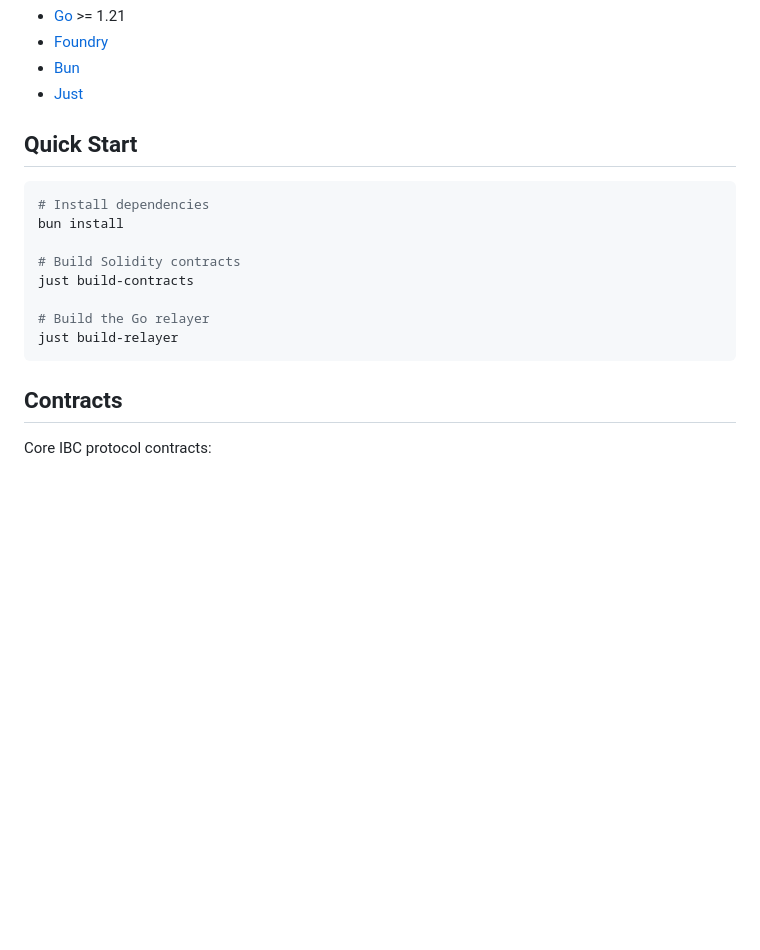
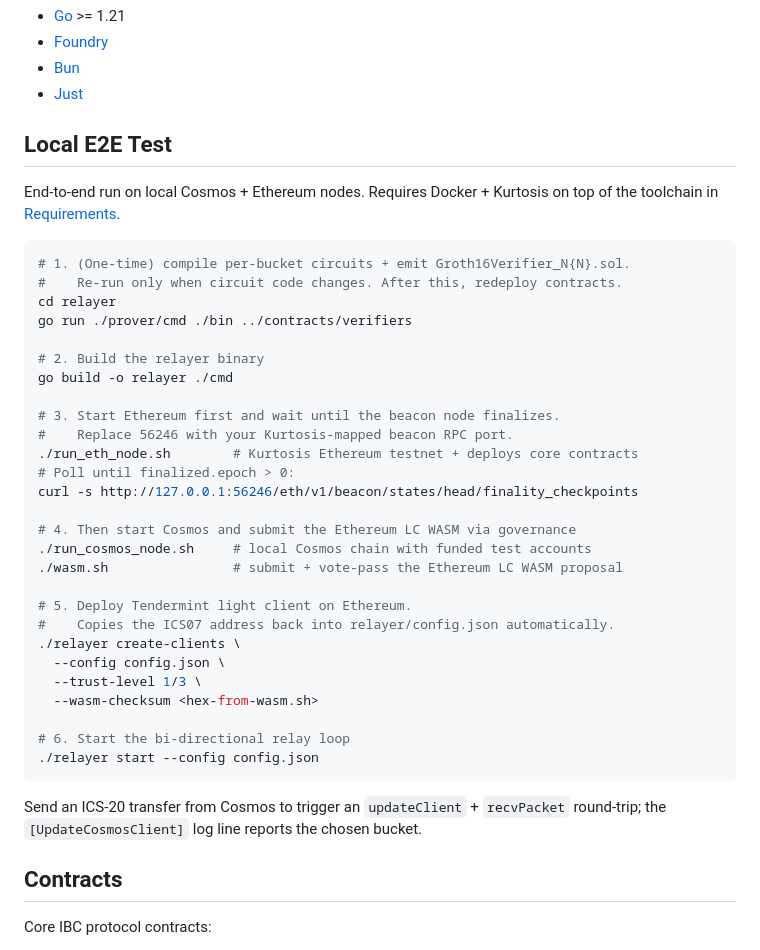
Before and after one commit to trustless-protocol/spectre, a Markdown page: README.md, the part around the change. Drawn GitHub-style; blank space fills up the shorter version.

Commit message:
docs(readme): replace quickstart with local E2E walkthrough

````diff
--- a/README.md
+++ b/README.md
@@ -53,18 +53,43 @@ check skip them.
 - [Bun](https://bun.sh/)
 - [Just](https://github.com/casey/just)
 
-## Quick Start
+## Local E2E Test
+
+End-to-end run on local Cosmos + Ethereum nodes. Requires Docker + Kurtosis on
+top of the toolchain in [Requirements](#requirements).
 
 ```bash
-# Install dependencies
-bun install
+# 1. (One-time) compile per-bucket circuits + emit Groth16Verifier_N{N}.sol.
+#    Re-run only when circuit code changes. After this, redeploy contracts.
+cd relayer
+go run ./prover/cmd ./bin ../contracts/verifiers
 
-# Build Solidity contracts
-just build-contracts
+# 2. Build the relayer binary
+go build -o relayer ./cmd
 
-# Build the Go relayer
-just build-relayer
+# 3. Start Ethereum first and wait until the beacon node finalizes.
+#    Replace 56246 with your Kurtosis-mapped beacon RPC port.
+./run_eth_node.sh        # Kurtosis Ethereum testnet + deploys core contracts
+# Poll until finalized.epoch > 0:
+curl -s http://127.0.0.1:56246/eth/v1/beacon/states/head/finality_checkpoints
+
+# 4. Then start Cosmos and submit the Ethereum LC WASM via governance
+./run_cosmos_node.sh     # local Cosmos chain with funded test accounts
+./wasm.sh                # submit + vote-pass the Ethereum LC WASM proposal
+
+# 5. Deploy Tendermint light client on Ethereum.
+#    Copies the ICS07 address back into relayer/config.json automatically.
+./relayer create-clients \
+  --config config.json \
+  --trust-level 1/3 \
+  --wasm-checksum <hex-from-wasm.sh>
+
+# 6. Start the bi-directional relay loop
+./relayer start --config config.json
 ```
+
+Send an ICS-20 transfer from Cosmos to trigger an `updateClient` + `recvPacket`
+round-trip; the `[UpdateCosmosClient]` log line reports the chosen bucket.
 
 ## Contracts
 
````
